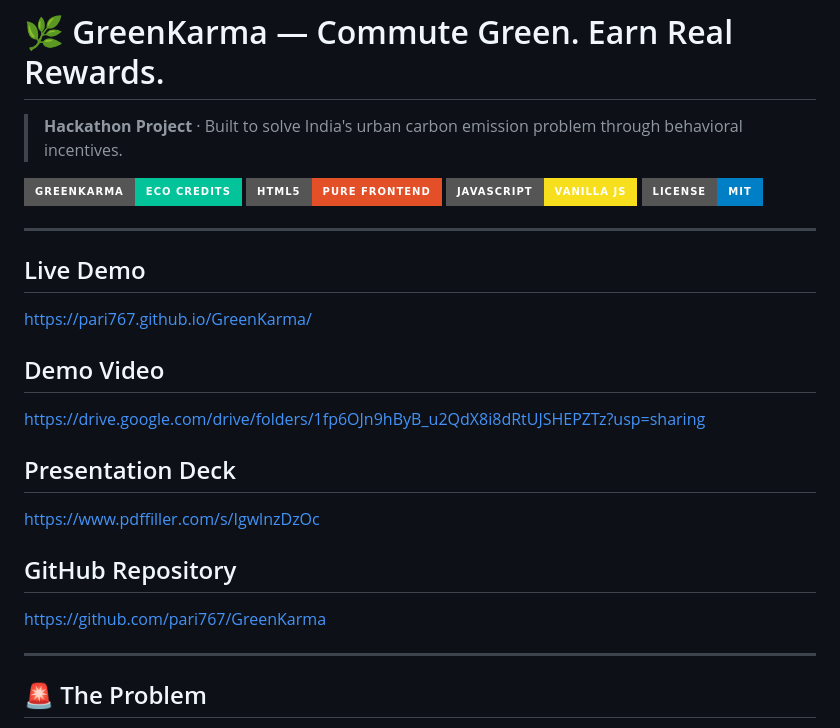
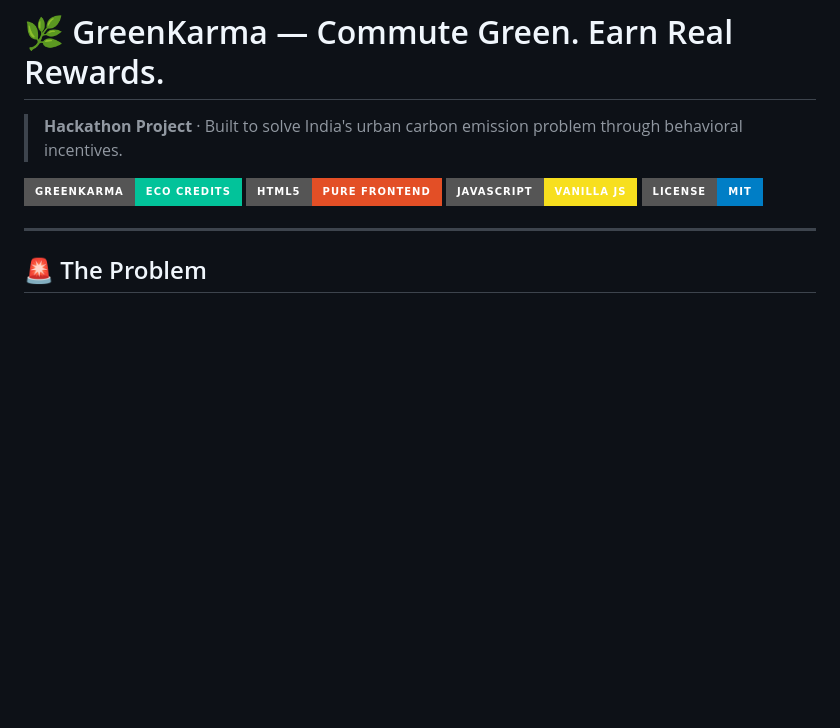
Before and after one commit to pari767/GreenKarma, a Markdown page: README.md, the part around the change. GitHub-like rendering; badges without logos; blank space fills up the shorter version.

```diff
--- a/README.md
+++ b/README.md
@@ -6,19 +6,6 @@
 ![HTML](https://img.shields.io/badge/HTML5-Pure%20Frontend-E34F26?style=for-the-badge&logo=html5)
 ![JavaScript](https://img.shields.io/badge/JavaScript-Vanilla%20JS-F7DF1E?style=for-the-badge&logo=javascript)
 ![License](https://img.shields.io/badge/License-MIT-blue?style=for-the-badge)
-
----
-## Live Demo
-[https://pari767.github.io/GreenKarma/](https://pari767.github.io/GreenKarma/)
-
-## Demo Video
-[https://drive.google.com/drive/folders/1fp6OJn9hByB_u2QdX8i8dRtUJSHEPZTz?usp=sharing](https://drive.google.com/drive/folders/1fp6OJn9hByB_u2QdX8i8dRtUJSHEPZTz?usp=sharing)
-
-## Presentation Deck
-[https://www.pdffiller.com/s/IgwlnzDzOc](https://www.pdffiller.com/s/IgwlnzDzOc)
-
-## GitHub Repository
-[https://github.com/pari767/GreenKarma](https://github.com/pari767/GreenKarma)
 
 ---
 
```
